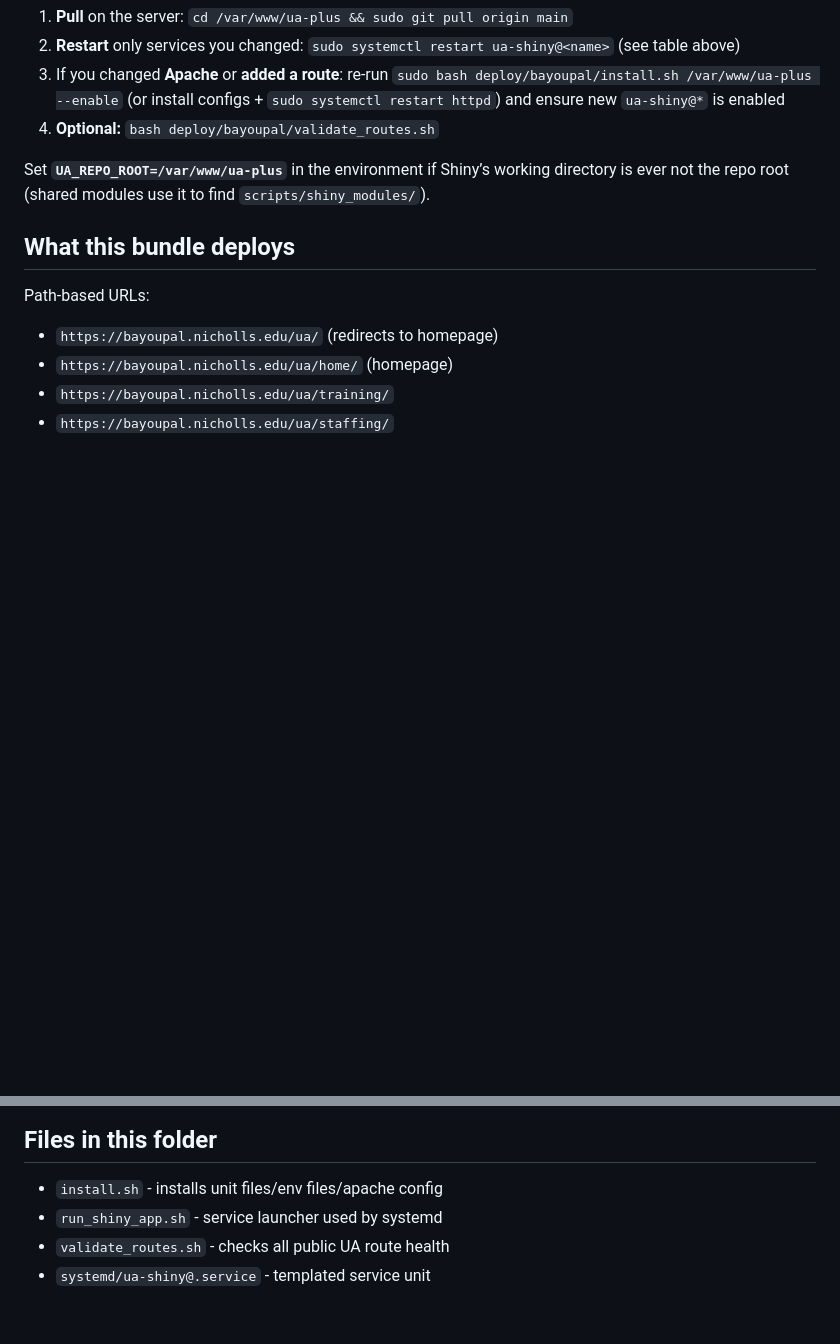
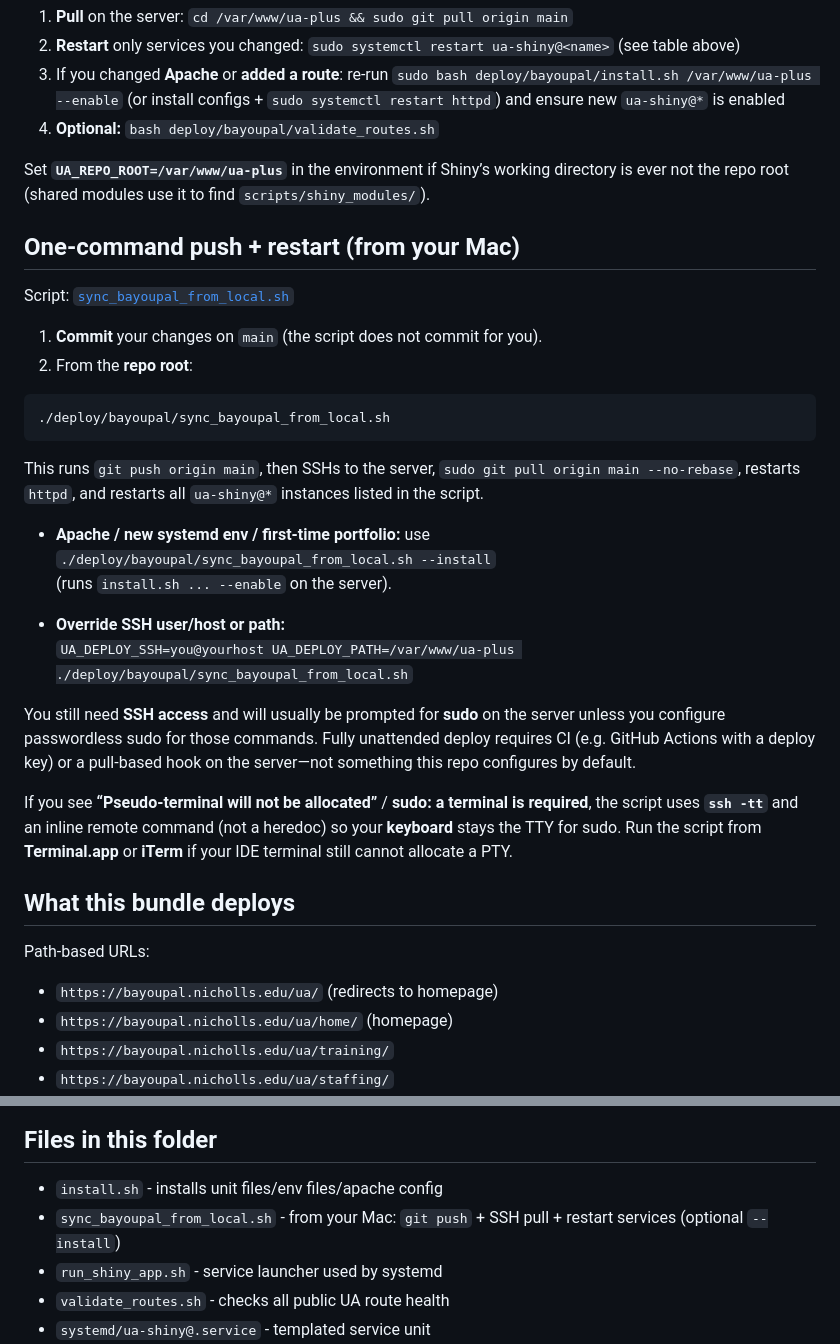
Before and after one commit to chriscastille6/-utility-analysis-research, a Markdown page: deploy/bayoupal/README.md, 2 parts joined by grey strips. Drawn GitHub-style; blank space fills up the shorter version.

Commit message:
BayouPAL README: sync script notes

````diff
--- a/deploy/bayoupal/README.md
+++ b/deploy/bayoupal/README.md
@@ -27,6 +27,30 @@ Production **`APP_SCRIPT`** paths are the source of truth. The repo also contain
 
 Set **`UA_REPO_ROOT=/var/www/ua-plus`** in the environment if Shiny’s working directory is ever not the repo root (shared modules use it to find `scripts/shiny_modules/`).
 
+## One-command push + restart (from your Mac)
+
+Script: [`sync_bayoupal_from_local.sh`](sync_bayoupal_from_local.sh)
+
+1. **Commit** your changes on `main` (the script does not commit for you).
+2. From the **repo root**:
+
+```bash
+./deploy/bayoupal/sync_bayoupal_from_local.sh
+```
+
+This runs `git push origin main`, then SSHs to the server, `sudo git pull origin main --no-rebase`, restarts `httpd`, and restarts all `ua-shiny@*` instances listed in the script.
+
+- **Apache / new systemd env / first-time portfolio:** use
+  `./deploy/bayoupal/sync_bayoupal_from_local.sh --install`
+  (runs `install.sh ... --enable` on the server).
+
+- **Override SSH user/host or path:**
+  `UA_DEPLOY_SSH=you@yourhost UA_DEPLOY_PATH=/var/www/ua-plus ./deploy/bayoupal/sync_bayoupal_from_local.sh`
+
+You still need **SSH access** and will usually be prompted for **sudo** on the server unless you configure passwordless sudo for those commands. Fully unattended deploy requires CI (e.g. GitHub Actions with a deploy key) or a pull-based hook on the server—not something this repo configures by default.
+
+If you see **“Pseudo-terminal will not be allocated”** / **sudo: a terminal is required**, the script uses **`ssh -tt`** and an inline remote command (not a heredoc) so your **keyboard** stays the TTY for sudo. Run the script from **Terminal.app** or **iTerm** if your IDE terminal still cannot allocate a PTY.
+
 ## What this bundle deploys
 
 Path-based URLs:
@@ -54,6 +78,7 @@ Backed by systemd services:
 ## Files in this folder
 
 - `install.sh` - installs unit files/env files/apache config
+- `sync_bayoupal_from_local.sh` - from your Mac: `git push` + SSH pull + restart services (optional `--install`)
 - `run_shiny_app.sh` - service launcher used by systemd
 - `validate_routes.sh` - checks all public UA route health
 - `systemd/ua-shiny@.service` - templated service unit
````
